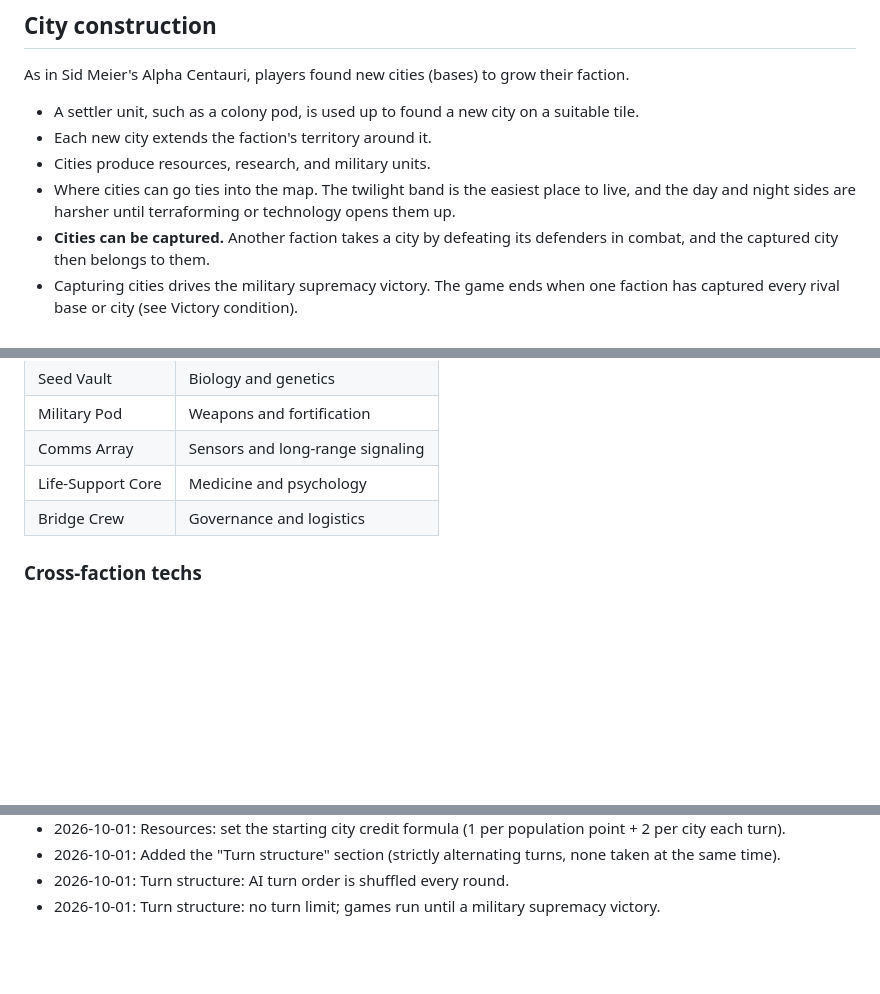
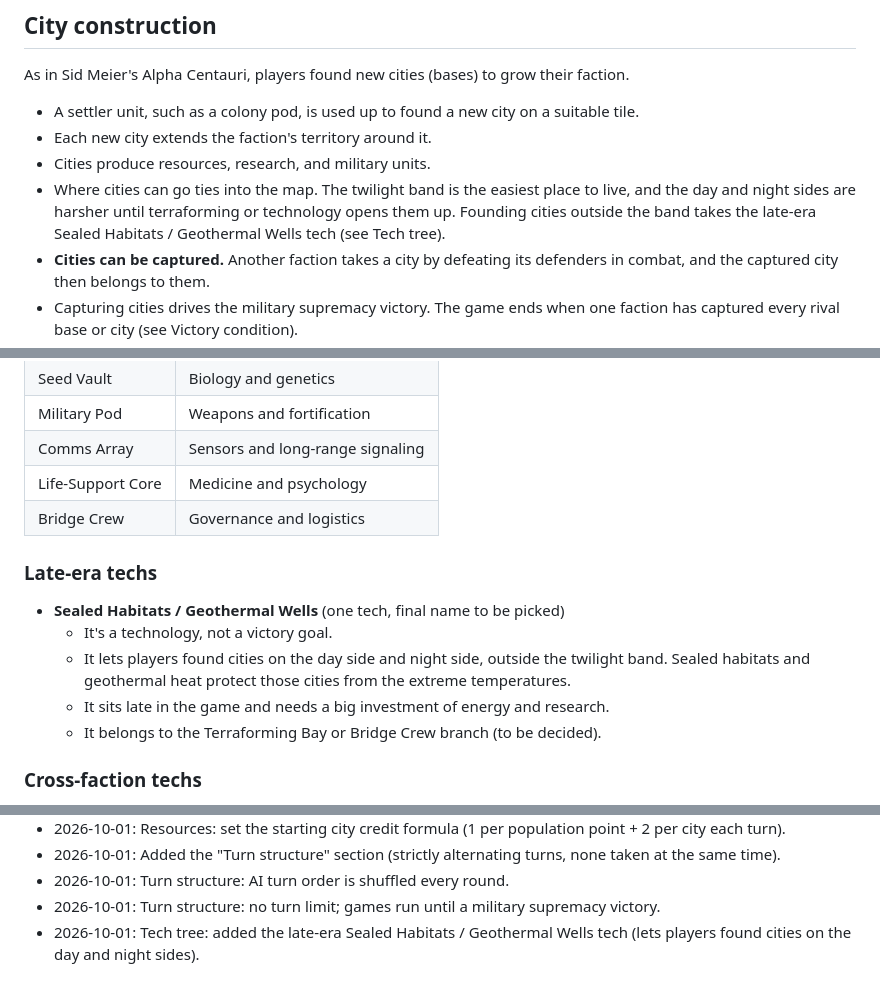
Before and after one commit to jasonvgriffin/proxima, a Markdown page: PROXIMA.md, 3 parts joined by grey strips. GitHub-like rendering; blank space fills up the shorter version.

Commit message:
PROXIMA.md: sealed habitats / geothermal wells tech

```diff
--- a/PROXIMA.md
+++ b/PROXIMA.md
@@ -129,7 +129,7 @@ As in Sid Meier's Alpha Centauri, players found new cities (bases) to grow their
 - A settler unit, such as a colony pod, is used up to found a new city on a suitable tile.
 - Each new city extends the faction's territory around it.
 - Cities produce resources, research, and military units.
-- Where cities can go ties into the map. The twilight band is the easiest place to live, and the day and night sides are harsher until terraforming or technology opens them up.
+- Where cities can go ties into the map. The twilight band is the easiest place to live, and the day and night sides are harsher until terraforming or technology opens them up. Founding cities outside the band takes the late-era Sealed Habitats / Geothermal Wells tech (see Tech tree).
 - **Cities can be captured.** Another faction takes a city by defeating its defenders in combat, and the captured city then belongs to them.
 - Capturing cities drives the military supremacy victory. The game ends when one faction has captured every rival base or city (see Victory condition).
 - Still to decide: what makes a tile suitable (terrain, minimum distance from other cities, water access), how city borders grow, city size and population limits, what happens to a city's population, buildings, and loyalty when it is captured, and whether cities can be razed or moved.
@@ -208,6 +208,13 @@ The tech tree grows out of the crash story.
 | Comms Array | Sensors and long-range signaling |
 | Life-Support Core | Medicine and psychology |
 | Bridge Crew | Governance and logistics |
+
+### Late-era techs
+- **Sealed Habitats / Geothermal Wells** (one tech, final name to be picked)
+  - It's a technology, not a victory goal.
+  - It lets players found cities on the day side and night side, outside the twilight band. Sealed habitats and geothermal heat protect those cities from the extreme temperatures.
+  - It sits late in the game and needs a big investment of energy and research.
+  - It belongs to the Terraforming Bay or Bridge Crew branch (to be decided).
 
 ### Cross-faction techs
 - Trading with or allying another faction unlocks research neither side could do alone.
@@ -301,3 +308,4 @@ The work is split by folder so several chats or agents can work at the same time
 - 2026-10-01: Added the "Turn structure" section (strictly alternating turns, none taken at the same time).
 - 2026-10-01: Turn structure: AI turn order is shuffled every round.
 - 2026-10-01: Turn structure: no turn limit; games run until a military supremacy victory.
+- 2026-10-01: Tech tree: added the late-era Sealed Habitats / Geothermal Wells tech (lets players found cities on the day and night sides).
```
